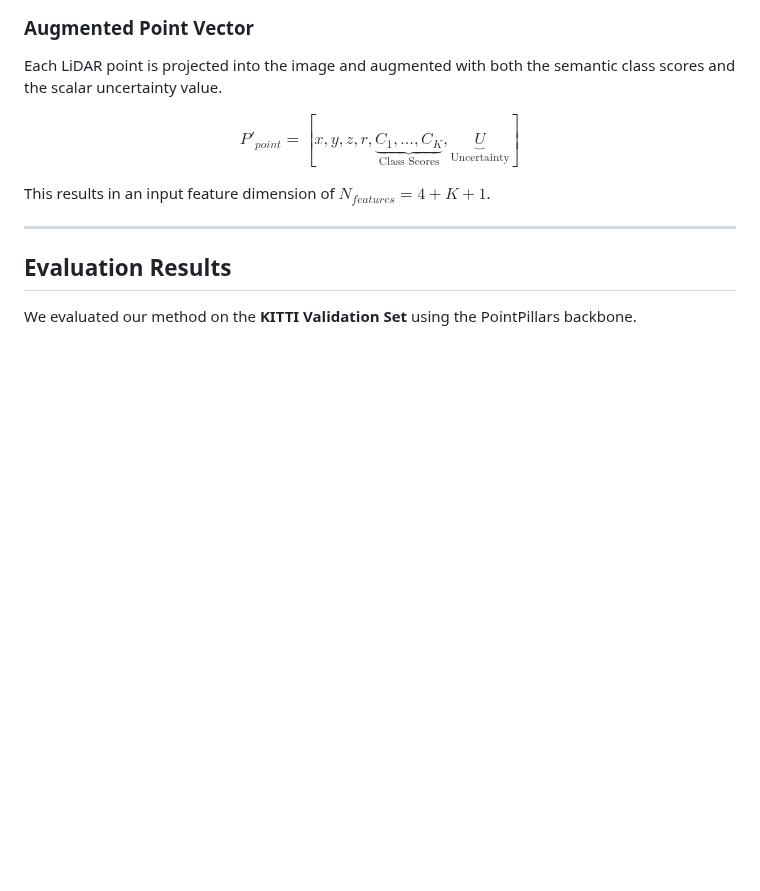
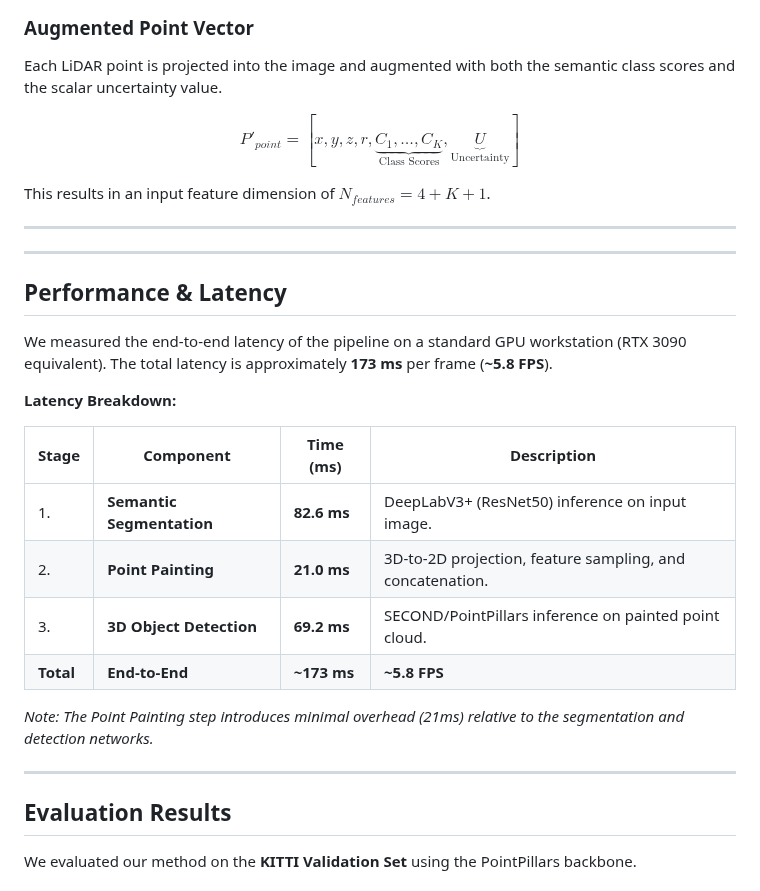
Before and after one commit to iamyanbo/UncertaintyPainting, a Markdown page: README.md, the part around the change. Drawn GitHub-style; blank space fills up the shorter version.

Commit message:
Docs: Add end-to-end latency performance breakdown

```diff
--- a/README.md
+++ b/README.md
@@ -54,6 +54,25 @@ P'_{point} = [x, y, z, r, \underbrace{C_1, \dots, C_K}_{\text{Class Scores}}, \u
 $$
 
 This results in an input feature dimension of $N_{features} = 4 + K + 1$.
+
+---
+
+---
+
+## Performance & Latency
+
+We measured the end-to-end latency of the pipeline on a standard GPU workstation (RTX 3090 equivalent). The total latency is approximately **173 ms** per frame (**~5.8 FPS**).
+
+**Latency Breakdown:**
+
+| Stage | Component | Time (ms) | Description |
+|-------|-----------|-----------|-------------|
+| 1. | **Semantic Segmentation** | **82.6 ms** | DeepLabV3+ (ResNet50) inference on input image. |
+| 2. | **Point Painting** | **21.0 ms** | 3D-to-2D projection, feature sampling, and concatenation. |
+| 3. | **3D Object Detection** | **69.2 ms** | SECOND/PointPillars inference on painted point cloud. |
+| **Total** | **End-to-End** | **~173 ms** | **~5.8 FPS** |
+
+*Note: The Point Painting step introduces minimal overhead (21ms) relative to the segmentation and detection networks.*
 
 ---
 
```
